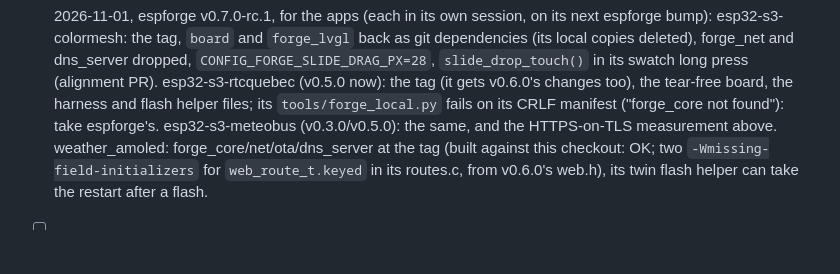
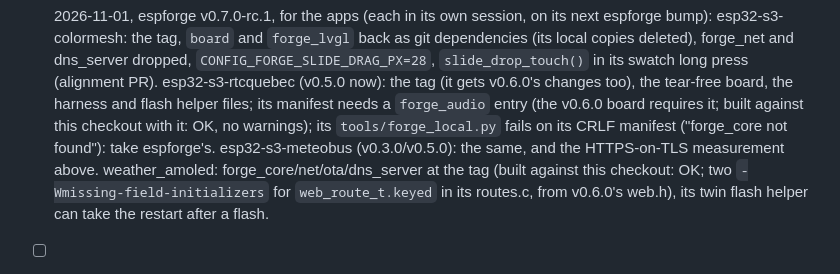
Before and after one commit to TheMonkeyz/espforge, a Markdown page: docs/BACKLOG.md, the part around the change. Rendered like a GitHub page; blank space fills up the shorter version.

Commit message:
BACKLOG: rtcquebec needs forge_audio in its manifest for the bump
Co-Authored-By: Claude Opus 5.5 <noreply@anthropic.com>

```diff
--- a/docs/BACKLOG.md
+++ b/docs/BACKLOG.md
@@ -70,8 +70,9 @@ reason it stays in the app.
   esp32-s3-colormesh: the tag, `board` and `forge_lvgl` back as git dependencies (its local copies deleted),
   forge_net and dns_server dropped, `CONFIG_FORGE_SLIDE_DRAG_PX=28`, `slide_drop_touch()` in its swatch long press
   (alignment PR). esp32-s3-rtcquebec (v0.5.0 now): the tag (it gets v0.6.0's changes too), the tear-free board, the
-  harness and flash helper files; its `tools/forge_local.py` fails on its CRLF manifest ("forge_core not found"):
-  take espforge's. esp32-s3-meteobus (v0.3.0/v0.5.0): the same, and the HTTPS-on-TLS measurement above.
+  harness and flash helper files; its manifest needs a `forge_audio` entry (the v0.6.0 board requires it; built
+  against this checkout with it: OK, no warnings); its `tools/forge_local.py` fails on its CRLF manifest
+  ("forge_core not found"): take espforge's. esp32-s3-meteobus (v0.3.0/v0.5.0): the same, and the HTTPS-on-TLS measurement above.
   weather_amoled: forge_core/net/ota/dns_server at the tag (built against this checkout: OK; two
   `-Wmissing-field-initializers` for `web_route_t.keyed` in its routes.c, from v0.6.0's web.h), its twin flash helper
   can take the restart after a flash.
```
